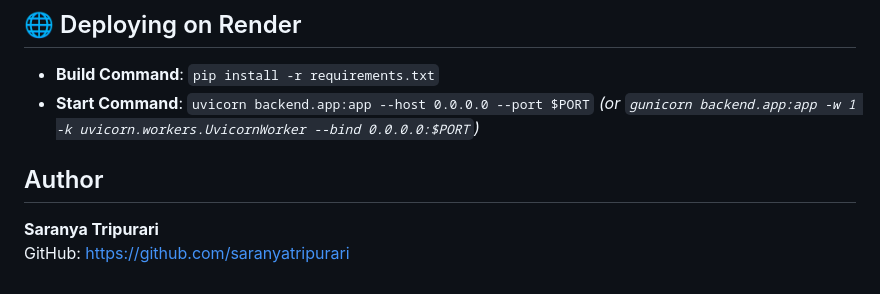
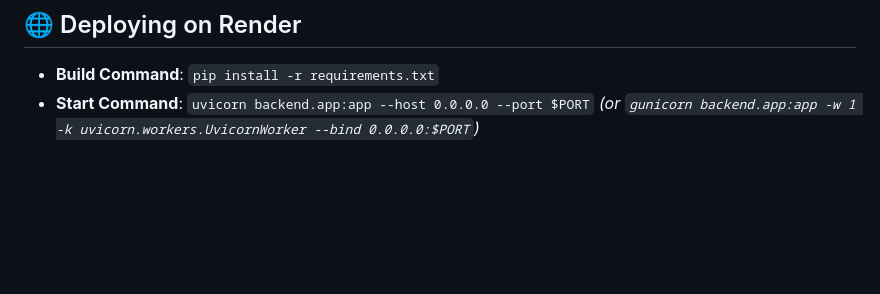
Before and after one commit to saranyatripurari/visual-crowd-density-and-flow-analysis, a Markdown page: README.md, the part around the change. GitHub-like rendering; blank space fills up the shorter version.

```diff
--- a/README.md
+++ b/README.md
@@ -133,8 +133,3 @@ Visual-Crowd-Density-and-Flow-Analysis/
 - **Build Command**: `pip install -r requirements.txt`
 - **Start Command**: `uvicorn backend.app:app --host 0.0.0.0 --port $PORT`
   *(or `gunicorn backend.app:app -w 1 -k uvicorn.workers.UvicornWorker --bind 0.0.0.0:$PORT`)*
-
-## Author
-
-**Saranya Tripurari**
-GitHub: [https://github.com/saranyatripurari](https://github.com/saranyatripurari)
```
